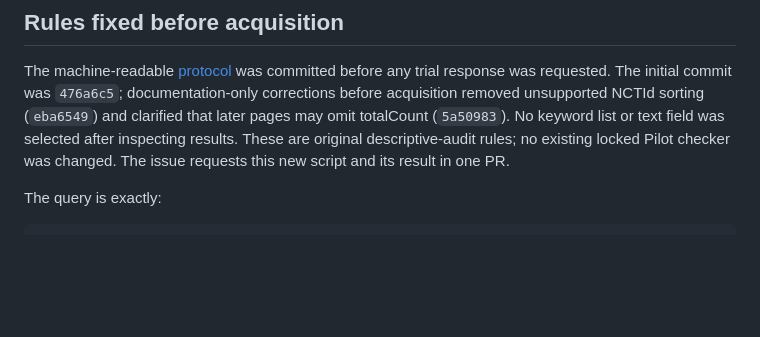
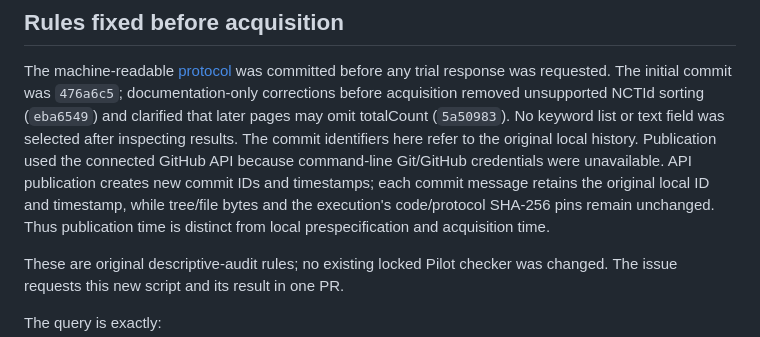
Before and after one commit to Foundation-0/project-asma, a Markdown page: docs/trial-landscape-2026-11-05.md, the part around the change. Drawn GitHub-style; blank space fills up the shorter version.

Commit message:
Distinguish original local audit history from API publication metadata
API publication of original local commit c55390807064ef30bd1541bd8b2eb5a721c36234.
Original local commit time: 2026-11-06T04:58:56Z.
Original tree and file bytes preserved; API publication time is later.

```diff
--- a/docs/trial-landscape-2026-11-05.md
+++ b/docs/trial-landscape-2026-11-05.md
@@ -23,6 +23,13 @@ was committed before any trial response was requested. The initial commit was
 `476a6c5`; documentation-only corrections before acquisition removed unsupported
 NCTId sorting (`eba6549`) and clarified that later pages may omit totalCount
 (`5a50983`). No keyword list or text field was selected after inspecting results.
+The commit identifiers here refer to the original local history. Publication
+used the connected GitHub API because command-line Git/GitHub credentials were
+unavailable. API publication creates new commit IDs and timestamps; each commit
+message retains the original local ID and timestamp, while tree/file bytes and
+the execution's code/protocol SHA-256 pins remain unchanged. Thus publication
+time is distinct from local prespecification and acquisition time.
+
 These are original descriptive-audit rules; no existing locked Pilot checker
 was changed. The issue requests this new script and its result in one PR.
 
```
